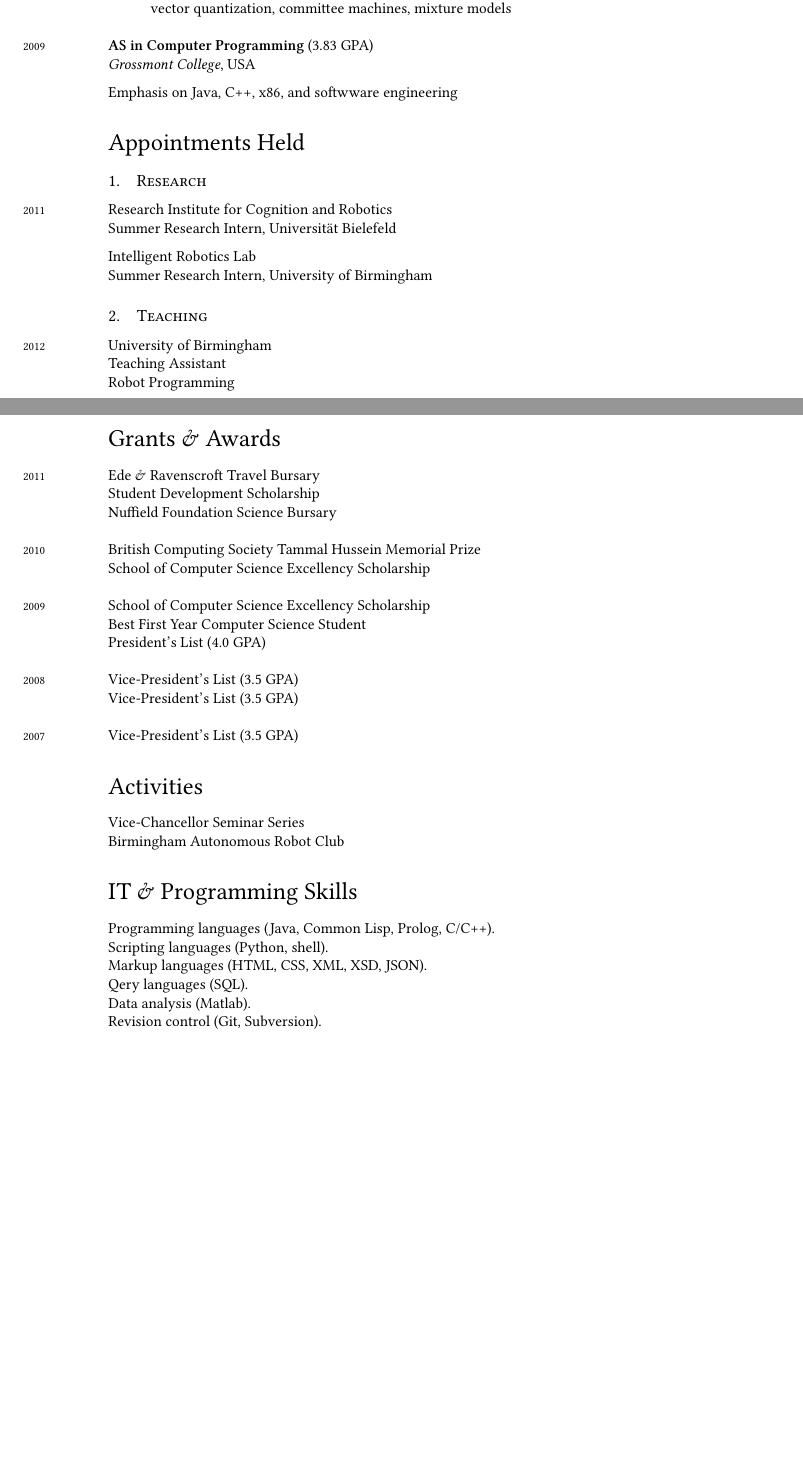
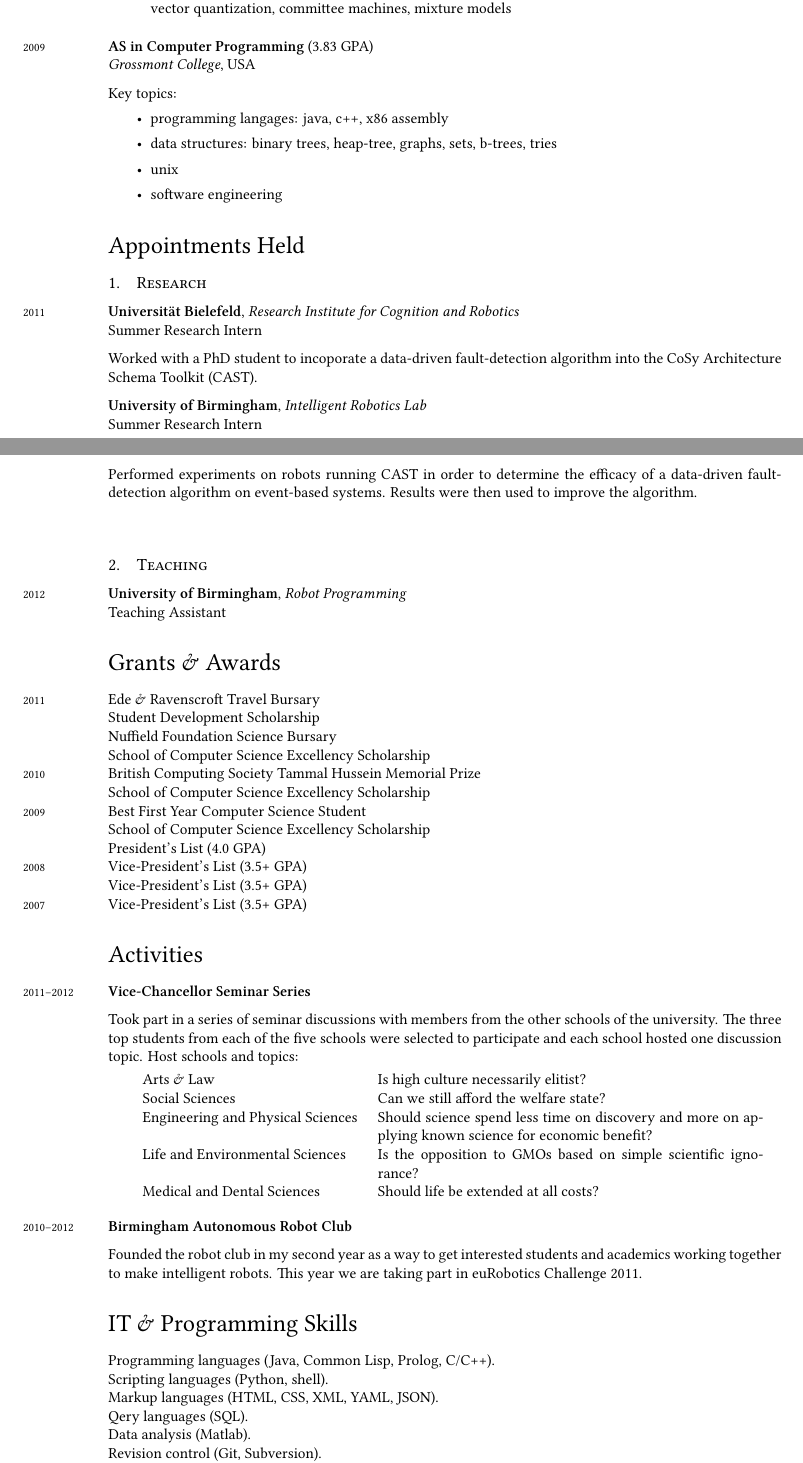
Before and after one commit to jvia/cv, a LaTeX CV (cv.tex): two parts of pages 1 and 2 of 2 before the commit and two parts of pages 1 and 2 of 3 after it, joined at a grey line, cut so that both start at the same text, the shorter picture padded with empty space. Compiled offline with XeLaTeX; a missing font is replaced by an installed copy or a similar font.

Commit message:
cv done for now.

```diff
--- a/cv.tex
+++ b/cv.tex
@@ -110,7 +116,14 @@ Key classes:
 \years{2009}
 \textbf{AS in Computer Programming} (3.83 GPA)\\
 \textit{Grossmont College}, USA\\[.2cm]
-Emphasis on Java, C++, x86, and softwware engineering
+Key topics:
+\begin{itemize}
+\item programming langages: java, c++, x86 assembly
+\item data structures: binary trees, heap-tree, graphs, sets,
+  b-trees, tries
+\item unix
+\item software engineering
+\end{itemize}
 
 %% ------------------------------------------------------------------%%
 %% Appointments                                                      %%
@@ -118,16 +131,18 @@ Emphasis on Java, C++, x86, and softwware engineering
 \section*{Appointments Held}
 \subsection{Research}
 \years{2011}
-\textmd{Research Institute for Cognition and Robotics}\\
-Summer Research Intern, Universität Bielefeld\\[.2cm]
-\textmd{Intelligent Robotics Lab}\\
-Summer Research Intern, University of Birmingham
+\textbf{Universität Bielefeld}, \textsl{Research Institute for Cognition and Robotics}\\
+Summer Research Intern\\[.2cm]
+Worked with a PhD student to incoporate a data-driven fault-detection algorithm into the CoSy Architecture Schema Toolkit (CAST).\\[.2cm]
+\textbf{University of Birmingham}, \textsl{Intelligent Robotics Lab}\\
+Summer Research Intern\\[.2cm]
+Performed experiments on robots running CAST in order to determine the efficacy of a data-driven fault-detection algorithm on event-based systems. Results were then used to improve the algorithm.\\[.25cm]
 
 \subsection{Teaching}
 \years{2012}
-\textmd{University of Birmingham}\\
-Teaching Assistant\\
-Robot Programming
+\textbf{University of Birmingham}, \textsl{Robot Programming}\\
+Teaching Assistant
+
 
 %% ------------------------------------------------------------------%%
 %% Grants and Awards                                                 %%
@@ -137,30 +152,44 @@ Robot Programming
 Ede \& Ravenscroft Travel Bursary\\
 Student Development Scholarship\\
 Nuffield Foundation Science Bursary\\
-
+School of Computer Science Excellency Scholarship\\
 \years{2010}
 British Computing Society Tammal Hussein Memorial Prize\\
 School of Computer Science Excellency Scholarship\\
-
 \years{2009}
+Best First Year Computer Science Student\\
 School of Computer Science Excellency Scholarship\\
-Best First Year Computer Science Student\\
 President's List (4.0 GPA)\\
-
 \years{2008}
-Vice-President's List (3.5 GPA)\\
-Vice-President's List (3.5 GPA)\\
-
+Vice-President's List (3.5+ GPA)\\
+Vice-President's List (3.5+ GPA)\\
 \years{2007}
-Vice-President's List (3.5 GPA)
+Vice-President's List (3.5+ GPA)
 
 %% ------------------------------------------------------------------%%
 %% Activities                                                        %%
 %% ------------------------------------------------------------------%%
 \section*{Activities}
-Vice-Chancellor Seminar Series\\
-Birmingham Autonomous Robot Club
+\years{2011--2012}\textbf{Vice-Chancellor Seminar Series}\\[.2cm]
+Took part in a series of seminar discussions with members from the
+other schools of the university. The three top students from each of
+the five schools were selected to participate and each school hosted
+one discussion topic. Host schools and topics:\\[.1cm]
+\small{
+  \begin{tabular}{l p{8cm}}
+    \hspace{.5cm}Arts \& Law & Is high culture necessarily elitist?\\
+    \hspace{.5cm}Social Sciences & Can we still afford the welfare state?\\
+    \hspace{.5cm}Engineering and Physical Sciences & Should science spend less time on discovery and more on applying known science for economic benefit?\\
+    \hspace{.5cm}Life and Environmental Sciences & Is the opposition to GMOs based on simple scientific ignorance?\\
+    \hspace{.5cm}Medical and Dental Sciences & Should life be extended at all costs?
+  \end{tabular}
+}
+\vspace{.3cm}
 
+\years{2010--2012}\textbf{Birmingham Autonomous Robot Club}\\[.2cm]
+Founded the robot club in my second year as a way to get interested
+students and academics working together to make intelligent
+robots. This year we are taking part in euRobotics Challenge 2011.
 
 %% ------------------------------------------------------------------%%
 %% IT & Programming Skills                                           %%
@@ -168,7 +197,7 @@ Birmingham Autonomous Robot Club
 \section*{IT \& Programming Skills}
 Programming languages (Java, Common Lisp, Prolog, C/C++).\\
 Scripting languages (Python, shell).\\
-Markup languages (HTML, CSS, XML, XSD, JSON).\\
+Markup languages (HTML, CSS, XML, YAML, JSON).\\
 Qery languages (SQL).\\
 Data analysis (Matlab).\\
 Revision control (Git, Subversion).\\
```
Also changed, not shown: cv.pdf, cv.tex (32 more changed lines).
